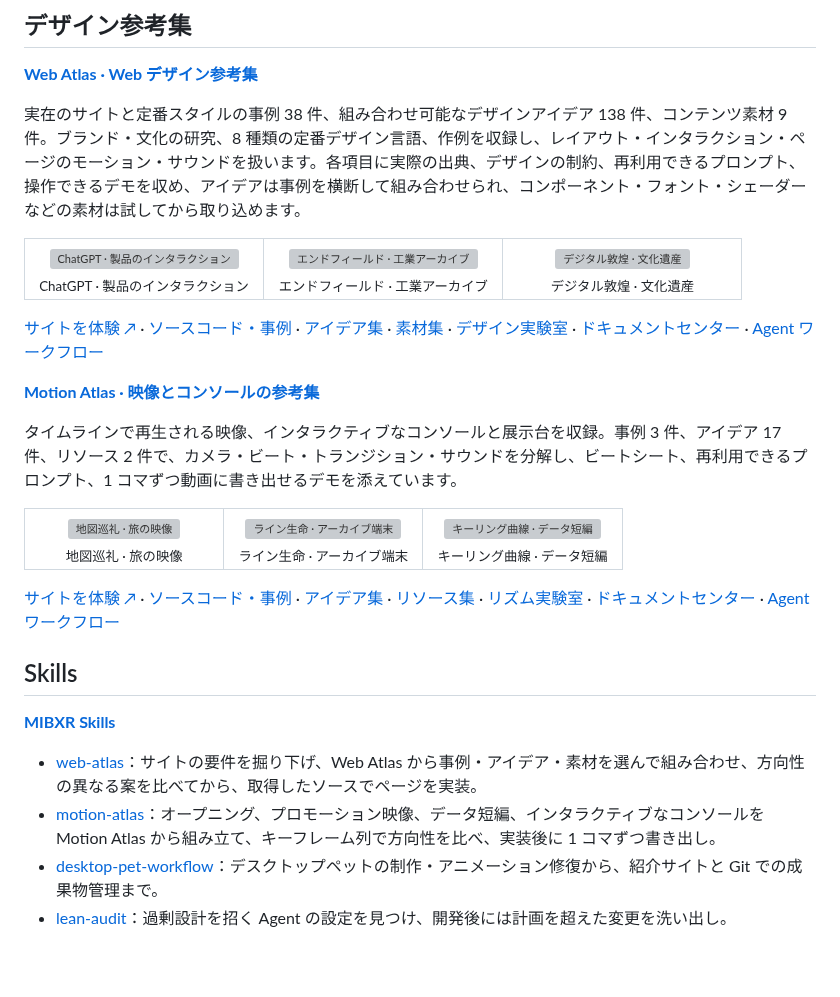
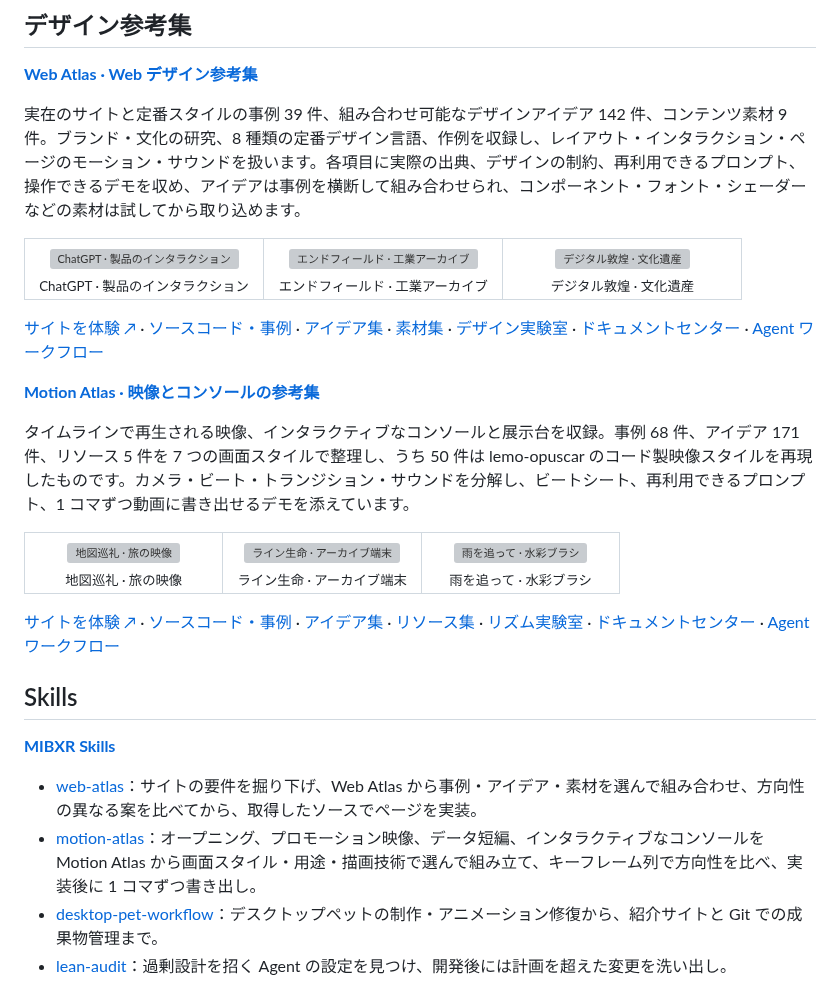
Before and after one commit to MIBXR/MIBXR, a Markdown page: README.ja.md, the part around one of its changes. Drawn GitHub-style; blank space fills up the shorter version; grey boxes are pictures that could not be loaded.

```diff
--- a/README.ja.md
+++ b/README.ja.md
@@ -48,7 +48,7 @@ IJCAI 2022 · CCF A類 · 第3著者 · 画像の美的評価
 
 **[Web Atlas · Web デザイン参考集](https://github.com/MIBXR/web-atlas)**
 
-実在のサイトと定番スタイルの事例 38 件、組み合わせ可能なデザインアイデア 138 件、コンテンツ素材 9 件。ブランド・文化の研究、8 種類の定番デザイン言語、作例を収録し、レイアウト・インタラクション・ページのモーション・サウンドを扱います。各項目に実際の出典、デザインの制約、再利用できるプロンプト、操作できるデモを収め、アイデアは事例を横断して組み合わせられ、コンポーネント・フォント・シェーダーなどの素材は試してから取り込めます。
+実在のサイトと定番スタイルの事例 39 件、組み合わせ可能なデザインアイデア 142 件、コンテンツ素材 9 件。ブランド・文化の研究、8 種類の定番デザイン言語、作例を収録し、レイアウト・インタラクション・ページのモーション・サウンドを扱います。各項目に実際の出典、デザインの制約、再利用できるプロンプト、操作できるデモを収め、アイデアは事例を横断して組み合わせられ、コンポーネント・フォント・シェーダーなどの素材は試してから取り込めます。
 
 <table>
 <tr>
@@ -62,13 +62,13 @@ IJCAI 2022 · CCF A類 · 第3著者 · 画像の美的評価
 
 **[Motion Atlas · 映像とコンソールの参考集](https://github.com/MIBXR/motion-atlas)**
 
-タイムラインで再生される映像、インタラクティブなコンソールと展示台を収録。事例 3 件、アイデア 17 件、リソース 2 件で、カメラ・ビート・トランジション・サウンドを分解し、ビートシート、再利用できるプロンプト、1 コマずつ動画に書き出せるデモを添えています。
+タイムラインで再生される映像、インタラクティブなコンソールと展示台を収録。事例 68 件、アイデア 171 件、リソース 5 件を 7 つの画面スタイルで整理し、うち 50 件は lemo-opuscar のコード製映像スタイルを再現したものです。カメラ・ビート・トランジション・サウンドを分解し、ビートシート、再利用できるプロンプト、1 コマずつ動画に書き出せるデモを添えています。
 
 <table>
 <tr>
-<td width="33%" align="center"><a href="https://motion-atlas.mibxranime.chatgpt.site/cases.html#case/map-pilgrimage"><img src="https://raw.githubusercontent.com/MIBXR/motion-atlas/6a312a683cb80a53a552410964c69c65631e735a/previews/cases/map-pilgrimage.jpg" alt="地図巡礼 · 旅の映像" width="280"></a><br><sub>地図巡礼 · 旅の映像</sub></td>
-<td width="33%" align="center"><a href="https://motion-atlas.mibxranime.chatgpt.site/cases.html#case/archive-os"><img src="https://raw.githubusercontent.com/MIBXR/motion-atlas/6a312a683cb80a53a552410964c69c65631e735a/previews/cases/archive-os.jpg" alt="ライン生命 · アーカイブ端末" width="280"></a><br><sub>ライン生命 · アーカイブ端末</sub></td>
-<td width="33%" align="center"><a href="https://motion-atlas.mibxranime.chatgpt.site/cases.html#case/keeling-curve"><img src="https://raw.githubusercontent.com/MIBXR/motion-atlas/6a312a683cb80a53a552410964c69c65631e735a/previews/cases/keeling-curve.jpg" alt="キーリング曲線 · データ短編" width="280"></a><br><sub>キーリング曲線 · データ短編</sub></td>
+<td width="33%" align="center"><a href="https://motion-atlas.mibxranime.chatgpt.site/cases.html#case/map-pilgrimage"><img src="https://raw.githubusercontent.com/MIBXR/motion-atlas/503b1a542cf63fc003aeff15fdc8fd64ef411f54/previews/cases/map-pilgrimage.jpg" alt="地図巡礼 · 旅の映像" width="280"></a><br><sub>地図巡礼 · 旅の映像</sub></td>
+<td width="33%" align="center"><a href="https://motion-atlas.mibxranime.chatgpt.site/cases.html#case/archive-os"><img src="https://raw.githubusercontent.com/MIBXR/motion-atlas/503b1a542cf63fc003aeff15fdc8fd64ef411f54/previews/cases/archive-os.jpg" alt="ライン生命 · アーカイブ端末" width="280"></a><br><sub>ライン生命 · アーカイブ端末</sub></td>
+<td width="33%" align="center"><a href="https://motion-atlas.mibxranime.chatgpt.site/cases.html#case/lemo-watercolor"><img src="https://raw.githubusercontent.com/MIBXR/motion-atlas/503b1a542cf63fc003aeff15fdc8fd64ef411f54/previews/cases/lemo-watercolor.jpg" alt="雨を追って · 水彩ブラシ" width="280"></a><br><sub>雨を追って · 水彩ブラシ</sub></td>
 </tr>
 </table>
 
@@ -79,7 +79,7 @@ IJCAI 2022 · CCF A類 · 第3著者 · 画像の美的評価
 **[MIBXR Skills](https://github.com/MIBXR/mibxr-skills)**
 
 - [web-atlas](https://github.com/MIBXR/mibxr-skills/blob/main/skills/web-atlas/SKILL.md)：サイトの要件を掘り下げ、Web Atlas から事例・アイデア・素材を選んで組み合わせ、方向性の異なる案を比べてから、取得したソースでページを実装。
-- [motion-atlas](https://github.com/MIBXR/mibxr-skills/blob/main/skills/motion-atlas/SKILL.md)：オープニング、プロモーション映像、データ短編、インタラクティブなコンソールを Motion Atlas から組み立て、キーフレーム列で方向性を比べ、実装後に 1 コマずつ書き出し。
+- [motion-atlas](https://github.com/MIBXR/mibxr-skills/blob/main/skills/motion-atlas/SKILL.md)：オープニング、プロモーション映像、データ短編、インタラクティブなコンソールを Motion Atlas から画面スタイル・用途・描画技術で選んで組み立て、キーフレーム列で方向性を比べ、実装後に 1 コマずつ書き出し。
 - [desktop-pet-workflow](https://github.com/MIBXR/mibxr-skills/blob/main/skills/desktop-pet-workflow/SKILL.md)：デスクトップペットの制作・アニメーション修復から、紹介サイトと Git での成果物管理まで。
 - [lean-audit](https://github.com/MIBXR/mibxr-skills/blob/main/skills/lean-audit/SKILL.md)：過剰設計を招く Agent の設定を見つけ、開発後には計画を超えた変更を洗い出し。
 
```
Also changed, not shown: other parts of README.ja.md (+3 -3 lines), README.en.md (+9 -9 lines), README.md (+9 -9 lines).
